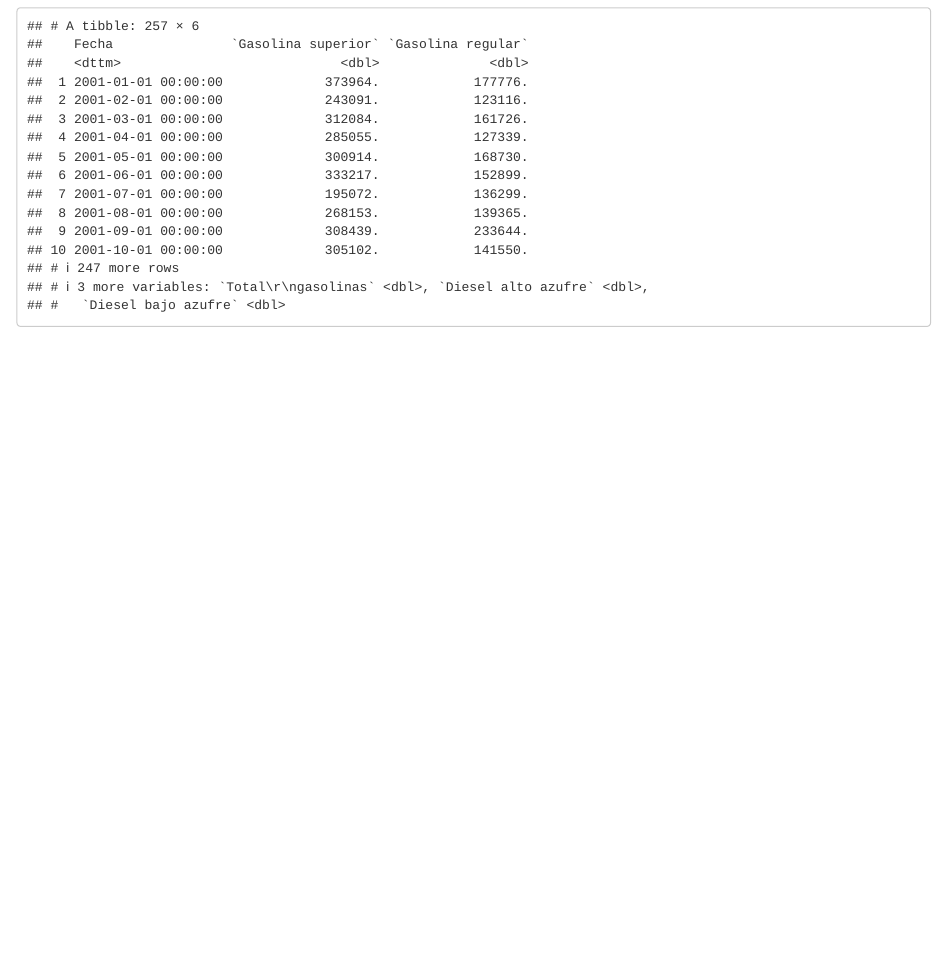
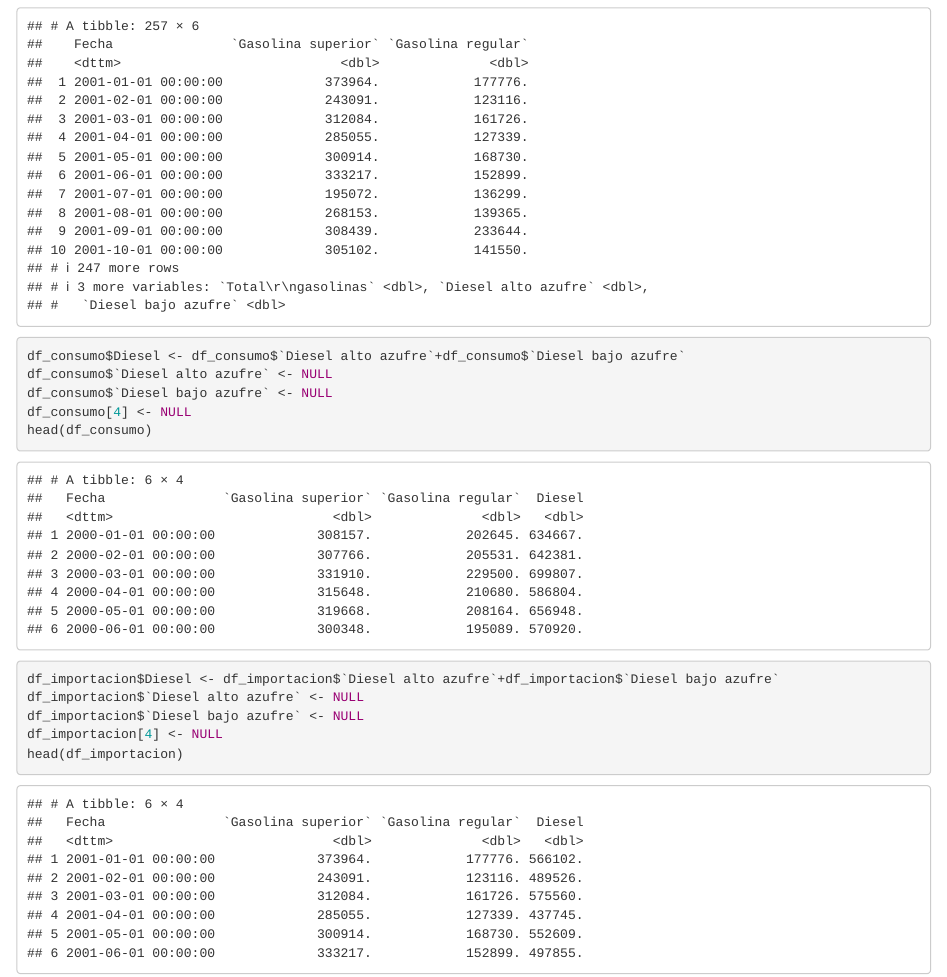
Before and after one commit to coutino568/HDT2-DATA-SCIENCE, an R Markdown document (HDT-2.Rmd): the page in a window 1100 px wide, from 1450 px down. Rendered offline with R 4.5, knitr and Pandoc, with nearby package versions.

Commit message:
data cleanup

````diff
--- a/HDT-2.Rmd
+++ b/HDT-2.Rmd
@@ -29,3 +29,17 @@ df_consumo
 ```{r}
 df_importacion
 ```
+```{r}
+df_consumo$Diesel <- df_consumo$`Diesel alto azufre`+df_consumo$`Diesel bajo azufre`
+df_consumo$`Diesel alto azufre` <- NULL
+df_consumo$`Diesel bajo azufre` <- NULL
+df_consumo[4] <- NULL
+head(df_consumo)
+```
+```{r}
+df_importacion$Diesel <- df_importacion$`Diesel alto azufre`+df_importacion$`Diesel bajo azufre`
+df_importacion$`Diesel alto azufre` <- NULL
+df_importacion$`Diesel bajo azufre` <- NULL
+df_importacion[4] <- NULL
+head(df_importacion)
+```
````
